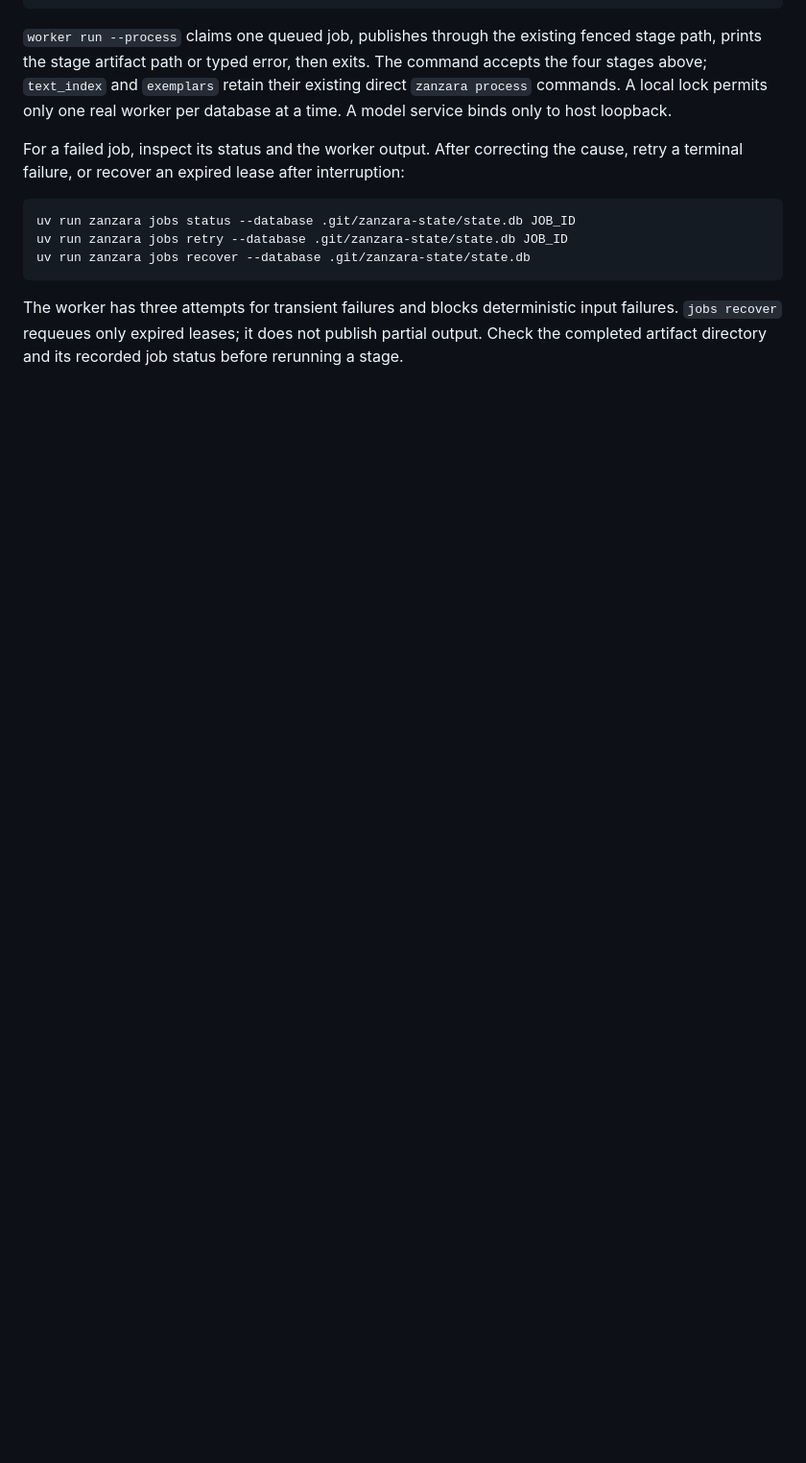
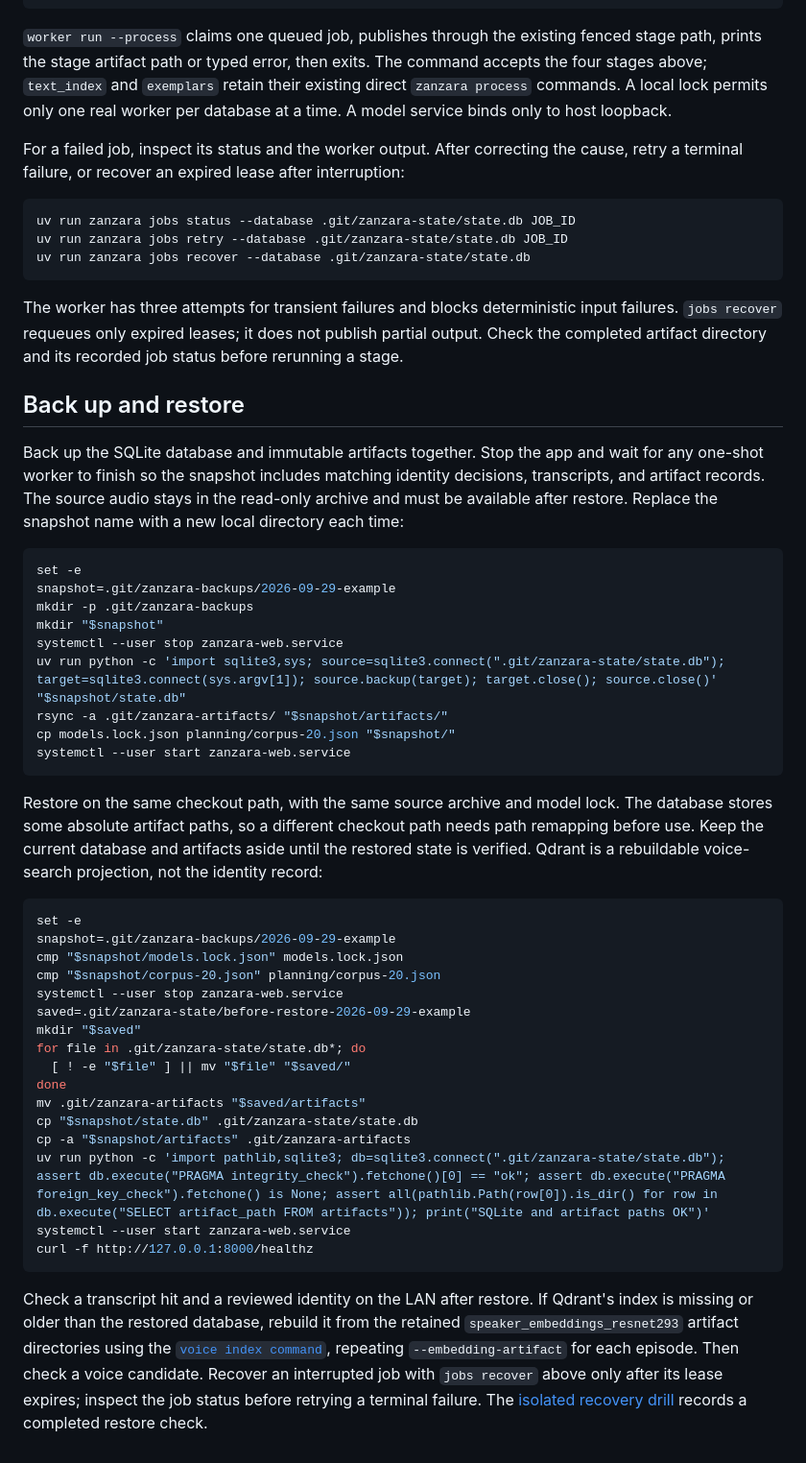
Before and after one commit to Enucatl/zanzara-archive, a Markdown page: docs/workstation.md, the part around one of its changes. Shown at 96% size. GitHub-like rendering; blank space fills up the shorter version.

````diff
--- a/docs/workstation.md
+++ b/docs/workstation.md
@@ -71,3 +92,57 @@ The worker has three attempts for transient failures and blocks deterministic
 input failures. `jobs recover` requeues only expired leases; it does not publish
 partial output. Check the completed artifact directory and its recorded job
 status before rerunning a stage.
+
+## Back up and restore
+
+Back up the SQLite database and immutable artifacts together. Stop the app and
+wait for any one-shot worker to finish so the snapshot includes matching
+identity decisions, transcripts, and artifact records. The source audio stays
+in the read-only archive and must be available after restore. Replace the
+snapshot name with a new local directory each time:
+
+```bash
+set -e
+snapshot=.git/zanzara-backups/2026-09-29-example
+mkdir -p .git/zanzara-backups
+mkdir "$snapshot"
+systemctl --user stop zanzara-web.service
+uv run python -c 'import sqlite3,sys; source=sqlite3.connect(".git/zanzara-state/state.db"); target=sqlite3.connect(sys.argv[1]); source.backup(target); target.close(); source.close()' "$snapshot/state.db"
+rsync -a .git/zanzara-artifacts/ "$snapshot/artifacts/"
+cp models.lock.json planning/corpus-20.json "$snapshot/"
+systemctl --user start zanzara-web.service
+```
+
+Restore on the same checkout path, with the same source archive and model lock.
+The database stores some absolute artifact paths, so a different checkout path
+needs path remapping before use. Keep the current database and artifacts aside
+until the restored state is verified. Qdrant is a rebuildable voice-search
+projection, not the identity record:
+
+```bash
+set -e
+snapshot=.git/zanzara-backups/2026-09-29-example
+cmp "$snapshot/models.lock.json" models.lock.json
+cmp "$snapshot/corpus-20.json" planning/corpus-20.json
+systemctl --user stop zanzara-web.service
+saved=.git/zanzara-state/before-restore-2026-09-29-example
+mkdir "$saved"
+for file in .git/zanzara-state/state.db*; do
+  [ ! -e "$file" ] || mv "$file" "$saved/"
+done
+mv .git/zanzara-artifacts "$saved/artifacts"
+cp "$snapshot/state.db" .git/zanzara-state/state.db
+cp -a "$snapshot/artifacts" .git/zanzara-artifacts
+uv run python -c 'import pathlib,sqlite3; db=sqlite3.connect(".git/zanzara-state/state.db"); assert db.execute("PRAGMA integrity_check").fetchone()[0] == "ok"; assert db.execute("PRAGMA foreign_key_check").fetchone() is None; assert all(pathlib.Path(row[0]).is_dir() for row in db.execute("SELECT artifact_path FROM artifacts")); print("SQLite and artifact paths OK")'
+systemctl --user start zanzara-web.service
+curl -f http://127.0.0.1:8000/healthz
+```
+
+Check a transcript hit and a reviewed identity on the LAN after restore. If
+Qdrant's index is missing or older than the restored database, rebuild it from
+the retained `speaker_embeddings_resnet293` artifact directories using the
+[`voice index command`](../README.md#resnet-voice-index), repeating
+`--embedding-artifact` for each episode. Then check a voice candidate. Recover
+an interrupted job with `jobs recover` above only after its lease expires;
+inspect the job status before retrying a terminal failure. The
+[isolated recovery drill](recovery-drill.md) records a completed restore check.
````
Also changed, not shown: other parts of docs/workstation.md (+21 -0 lines), README.md (+22 -4 lines), docs/annotations.md (+3 -4 lines).
